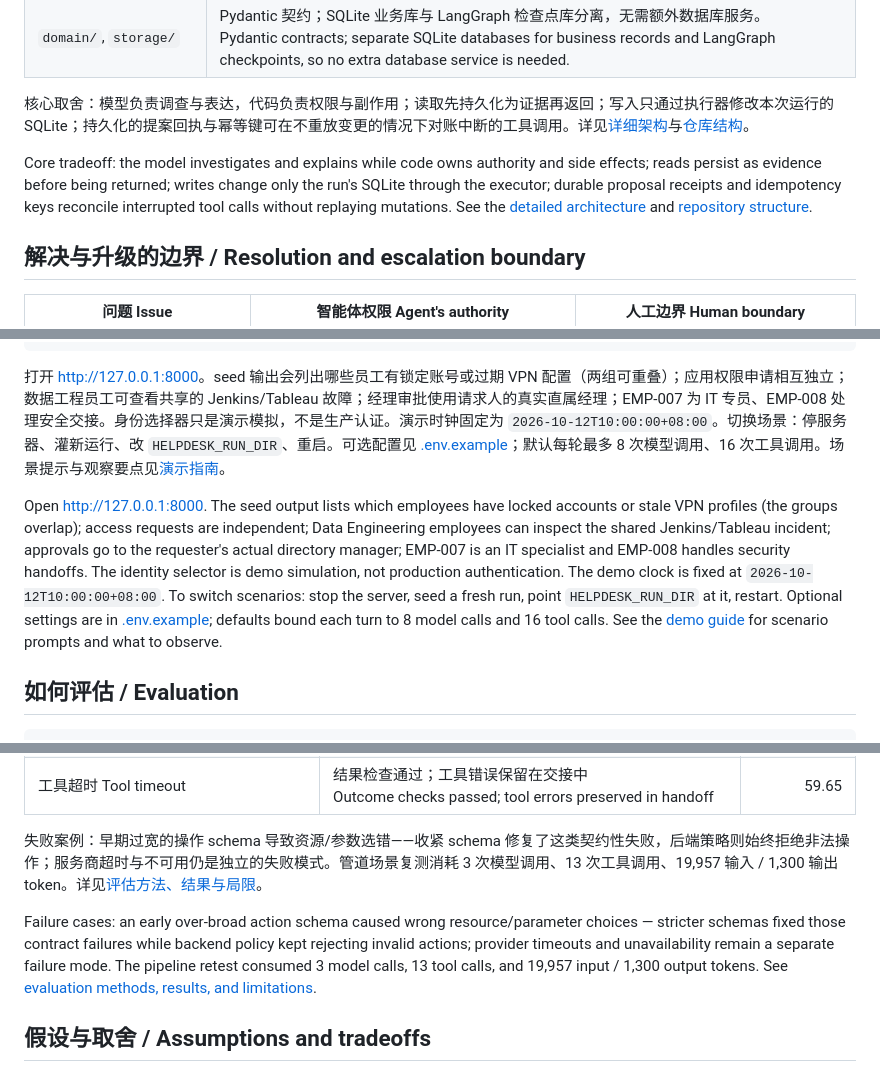
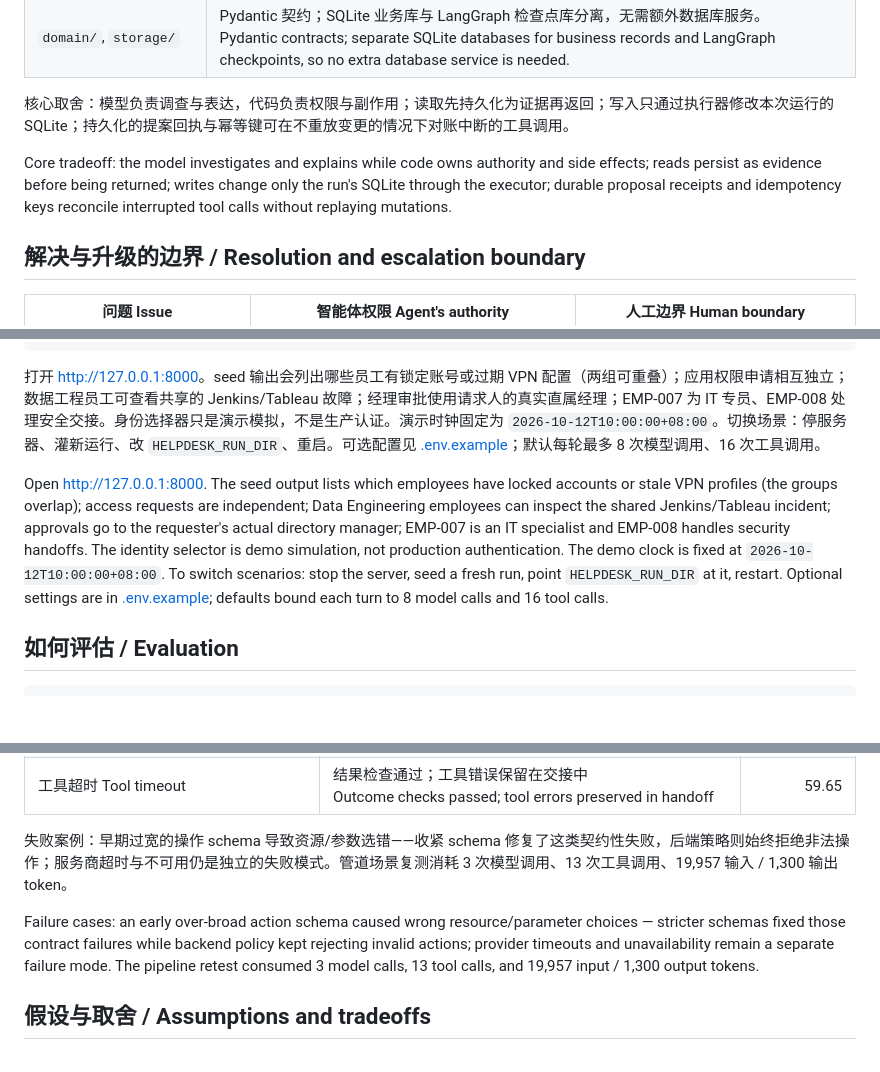
Before and after one commit to WANGYiwen223/Wuxi_Bio_Homework, a Markdown page: README.md, 3 parts joined by grey strips. Rendered like a GitHub page; blank space fills up the shorter version.

Commit message:
Remove README links to files excluded from the submission
Co-Authored-By: Claude Code <noreply@anthropic.com>

````diff
--- a/README.md
+++ b/README.md
@@ -45,9 +45,9 @@ flowchart TD
 | `escalation/` | 交接包持久化问题与补充、证据、已尝试修复、错误、未决问题与下一步建议；专员可签收队列案例。<br>Handoff packages persist the issue and updates, evidence, attempted fixes, errors, open questions, and a next step; specialists can acknowledge a queued case. |
 | `domain/`, `storage/` | Pydantic 契约；SQLite 业务库与 LangGraph 检查点库分离，无需额外数据库服务。<br>Pydantic contracts; separate SQLite databases for business records and LangGraph checkpoints, so no extra database service is needed. |
 
-核心取舍：模型负责调查与表达，代码负责权限与副作用；读取先持久化为证据再返回；写入只通过执行器修改本次运行的 SQLite；持久化的提案回执与幂等键可在不重放变更的情况下对账中断的工具调用。详见[详细架构](IT_HELPDESK_ARCHITECTURE.md)与[仓库结构](docs/REPOSITORY_STRUCTURE.md)。
+核心取舍：模型负责调查与表达，代码负责权限与副作用；读取先持久化为证据再返回；写入只通过执行器修改本次运行的 SQLite；持久化的提案回执与幂等键可在不重放变更的情况下对账中断的工具调用。
 
-Core tradeoff: the model investigates and explains while code owns authority and side effects; reads persist as evidence before being returned; writes change only the run's SQLite through the executor; durable proposal receipts and idempotency keys reconcile interrupted tool calls without replaying mutations. See the [detailed architecture](IT_HELPDESK_ARCHITECTURE.md) and [repository structure](docs/REPOSITORY_STRUCTURE.md).
+Core tradeoff: the model investigates and explains while code owns authority and side effects; reads persist as evidence before being returned; writes change only the run's SQLite through the executor; durable proposal receipts and idempotency keys reconcile interrupted tool calls without replaying mutations.
 
 ## 解决与升级的边界 / Resolution and escalation boundary
 
@@ -107,9 +107,9 @@ $env:HELPDESK_RUN_DIR = "var/runs/$demoRunId"
 .\.venv\Scripts\python.exe -m uvicorn helpdesk.api.main:app --host 127.0.0.1 --port 8000 --no-access-log
 ```
 
-打开 <http://127.0.0.1:8000>。seed 输出会列出哪些员工有锁定账号或过期 VPN 配置（两组可重叠）；应用权限申请相互独立；数据工程员工可查看共享的 Jenkins/Tableau 故障；经理审批使用请求人的真实直属经理；EMP-007 为 IT 专员、EMP-008 处理安全交接。身份选择器只是演示模拟，不是生产认证。演示时钟固定为 `2026-10-12T10:00:00+08:00`。切换场景：停服务器、灌新运行、改 `HELPDESK_RUN_DIR`、重启。可选配置见 [.env.example](.env.example)；默认每轮最多 8 次模型调用、16 次工具调用。场景提示与观察要点见[演示指南](docs/DEMO_GUIDE.md)。
+打开 <http://127.0.0.1:8000>。seed 输出会列出哪些员工有锁定账号或过期 VPN 配置（两组可重叠）；应用权限申请相互独立；数据工程员工可查看共享的 Jenkins/Tableau 故障；经理审批使用请求人的真实直属经理；EMP-007 为 IT 专员、EMP-008 处理安全交接。身份选择器只是演示模拟，不是生产认证。演示时钟固定为 `2026-10-12T10:00:00+08:00`。切换场景：停服务器、灌新运行、改 `HELPDESK_RUN_DIR`、重启。可选配置见 [.env.example](.env.example)；默认每轮最多 8 次模型调用、16 次工具调用。
 
-Open <http://127.0.0.1:8000>. The seed output lists which employees have locked accounts or stale VPN profiles (the groups overlap); access requests are independent; Data Engineering employees can inspect the shared Jenkins/Tableau incident; approvals go to the requester's actual directory manager; EMP-007 is an IT specialist and EMP-008 handles security handoffs. The identity selector is demo simulation, not production authentication. The demo clock is fixed at `2026-10-12T10:00:00+08:00`. To switch scenarios: stop the server, seed a fresh run, point `HELPDESK_RUN_DIR` at it, restart. Optional settings are in [.env.example](.env.example); defaults bound each turn to 8 model calls and 16 tool calls. See the [demo guide](docs/DEMO_GUIDE.md) for scenario prompts and what to observe.
+Open <http://127.0.0.1:8000>. The seed output lists which employees have locked accounts or stale VPN profiles (the groups overlap); access requests are independent; Data Engineering employees can inspect the shared Jenkins/Tableau incident; approvals go to the requester's actual directory manager; EMP-007 is an IT specialist and EMP-008 handles security handoffs. The identity selector is demo simulation, not production authentication. The demo clock is fixed at `2026-10-12T10:00:00+08:00`. To switch scenarios: stop the server, seed a fresh run, point `HELPDESK_RUN_DIR` at it, restart. Optional settings are in [.env.example](.env.example); defaults bound each turn to 8 model calls and 16 tool calls.
 
 ## 如何评估 / Evaluation
 
@@ -137,9 +137,9 @@ The version-2 14-case live matrix ran on 2026-10-14: **13 of 14 passed** (includ
 | VPN 证据冲突 Conflicting evidence | 结果检查通过；后续模型失败触发降级交接<br>Outcome checks passed; later model failure caused fallback | 61.27 |
 | 工具超时 Tool timeout | 结果检查通过；工具错误保留在交接中<br>Outcome checks passed; tool errors preserved in handoff | 59.65 |
 
-失败案例：早期过宽的操作 schema 导致资源/参数选错——收紧 schema 修复了这类契约性失败，后端策略则始终拒绝非法操作；服务商超时与不可用仍是独立的失败模式。管道场景复测消耗 3 次模型调用、13 次工具调用、19,957 输入 / 1,300 输出 token。详见[评估方法、结果与局限](docs/EVALUATION.md)。
+失败案例：早期过宽的操作 schema 导致资源/参数选错——收紧 schema 修复了这类契约性失败，后端策略则始终拒绝非法操作；服务商超时与不可用仍是独立的失败模式。管道场景复测消耗 3 次模型调用、13 次工具调用、19,957 输入 / 1,300 输出 token。
 
-Failure cases: an early over-broad action schema caused wrong resource/parameter choices — stricter schemas fixed those contract failures while backend policy kept rejecting invalid actions; provider timeouts and unavailability remain a separate failure mode. The pipeline retest consumed 3 model calls, 13 tool calls, and 19,957 input / 1,300 output tokens. See [evaluation methods, results, and limitations](docs/EVALUATION.md).
+Failure cases: an early over-broad action schema caused wrong resource/parameter choices — stricter schemas fixed those contract failures while backend policy kept rejecting invalid actions; provider timeouts and unavailability remain a separate failure mode. The pipeline retest consumed 3 model calls, 13 tool calls, and 19,957 input / 1,300 output tokens.
 
 ## 假设与取舍 / Assumptions and tradeoffs
 
````
